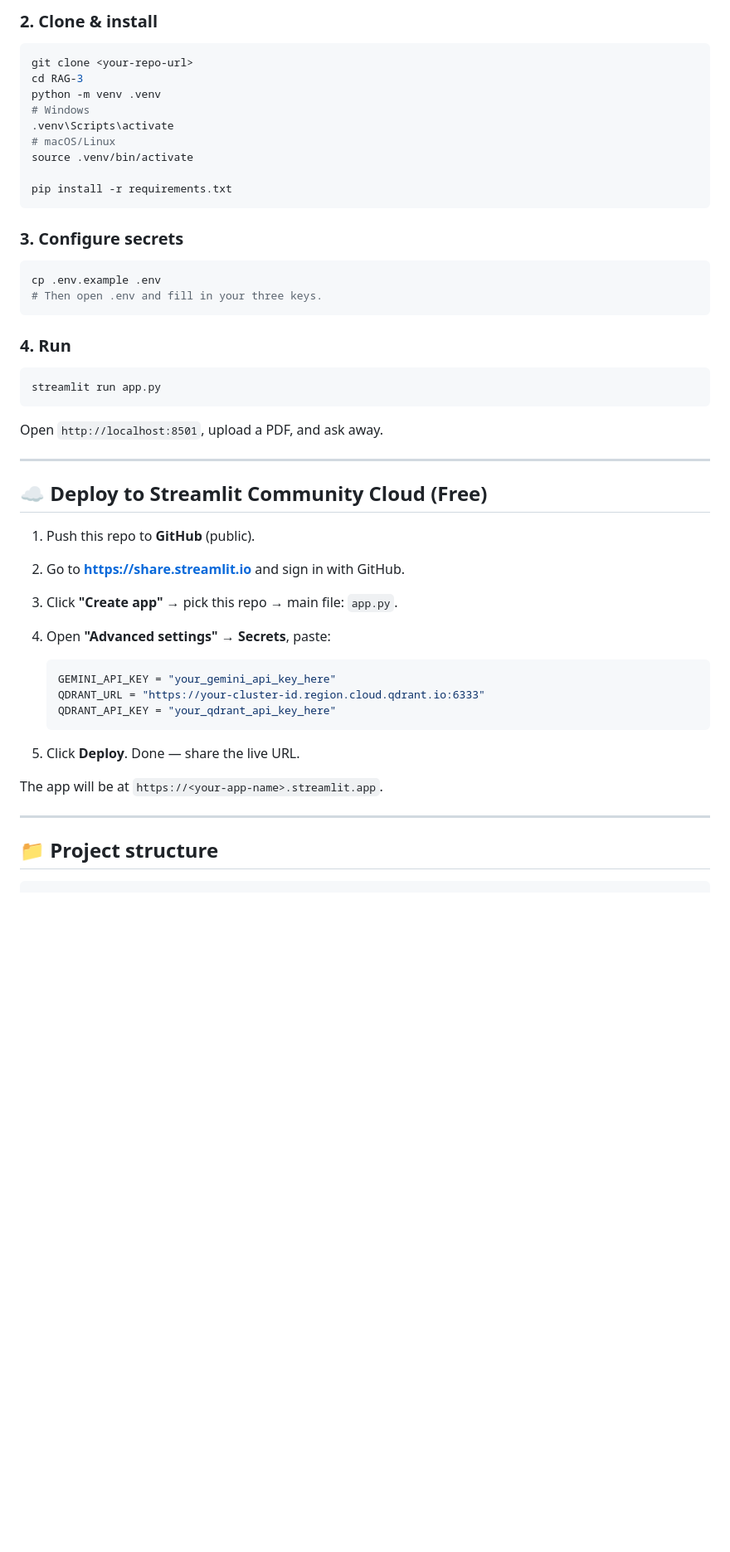
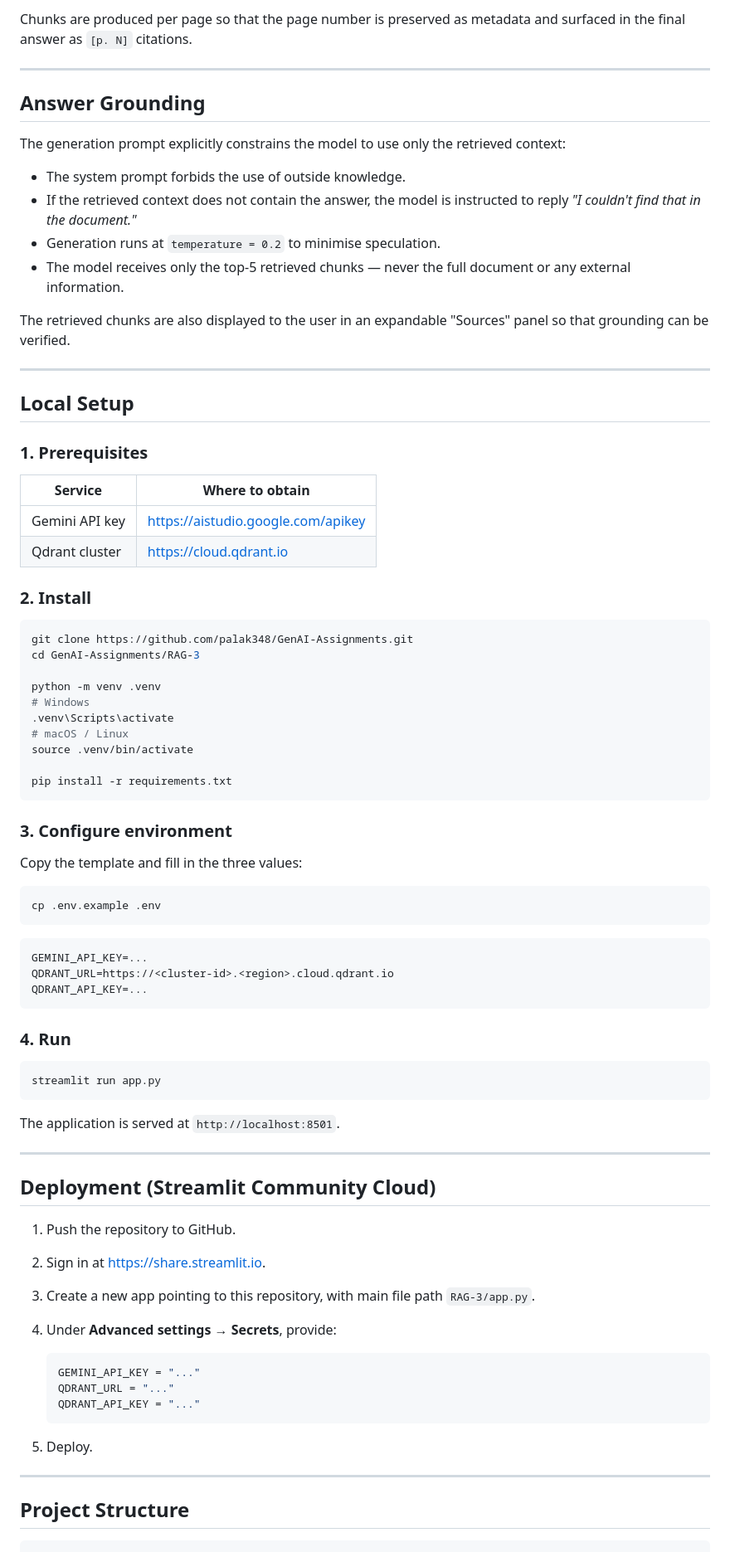
Before and after one commit to palak348/GenAI-Assignments, a Markdown page: RAG-3/README.md, the part around one of its changes. Shown at 83% size. GitHub-like rendering; blank space fills up the shorter version.

````diff
--- a/RAG-3/README.md
+++ b/RAG-3/README.md
@@ -73,23 +62,57 @@ After creating the Qdrant cluster, copy its **REST URL** and **API key** from th
 
-### 2. Clone & install
+Chunks are produced per page so that the page number is preserved as metadata and surfaced in the final answer as `[p. N]` citations.
+
+---
+
+## Answer Grounding
+
+The generation prompt explicitly constrains the model to use only the retrieved context:
+
+- The system prompt forbids the use of outside knowledge.
+- If the retrieved context does not contain the answer, the model is instructed to reply *"I couldn't find that in the document."*
+- Generation runs at `temperature = 0.2` to minimise speculation.
+- The model receives only the top-5 retrieved chunks — never the full document or any external information.
+
+The retrieved chunks are also displayed to the user in an expandable "Sources" panel so that grounding can be verified.
+
+---
+
+## Local Setup
+
+### 1. Prerequisites
+
+| Service        | Where to obtain                          |
+| -------------- | ---------------------------------------- |
+| Gemini API key | https://aistudio.google.com/apikey       |
+| Qdrant cluster | https://cloud.qdrant.io                  |
+
+### 2. Install
 
 ```bash
-git clone <your-repo-url>
-cd RAG-3
+git clone https://github.com/palak348/GenAI-Assignments.git
+cd GenAI-Assignments/RAG-3
+
 python -m venv .venv
 # Windows
 .venv\Scripts\activate
-# macOS/Linux
+# macOS / Linux
 source .venv/bin/activate
 
 pip install -r requirements.txt
 ```
 
-### 3. Configure secrets
+### 3. Configure environment
+
+Copy the template and fill in the three values:
 
 ```bash
 cp .env.example .env
-# Then open .env and fill in your three keys.
+```
+
+```dotenv
+GEMINI_API_KEY=...
+QDRANT_URL=https://<cluster-id>.<region>.cloud.qdrant.io
+QDRANT_API_KEY=...
 ```
 
 ### 4. Run
@@ -98,30 +121,28 @@ cp .env.example .env
 streamlit run app.py
 ```
 
-Open `http://localhost:8501`, upload a PDF, and ask away.
+The application is served at `http://localhost:8501`.
 
 ---
 
-## ☁️ Deploy to Streamlit Community Cloud (Free)
+## Deployment (Streamlit Community Cloud)
 
-1. Push this repo to **GitHub** (public).
-2. Go to **https://share.streamlit.io** and sign in with GitHub.
-3. Click **"Create app"** → pick this repo → main file: `app.py`.
-4. Open **"Advanced settings" → Secrets**, paste:
+1. Push the repository to GitHub.
+2. Sign in at https://share.streamlit.io.
+3. Create a new app pointing to this repository, with main file path `RAG-3/app.py`.
+4. Under **Advanced settings → Secrets**, provide:
 
    ```toml
-   GEMINI_API_KEY = "your_gemini_api_key_here"
-   QDRANT_URL = "https://your-cluster-id.region.cloud.qdrant.io:6333"
-   QDRANT_API_KEY = "your_qdrant_api_key_here"
+   GEMINI_API_KEY = "..."
+   QDRANT_URL = "..."
+   QDRANT_API_KEY = "..."
    ```
 
-5. Click **Deploy**. Done — share the live URL.
-
-The app will be at `https://<your-app-name>.streamlit.app`.
+5. Deploy.
 
 ---
 
-## 📁 Project structure
+## Project Structure
 
 ```
 RAG-3/
````
Also changed, not shown: other parts of RAG-3/README.md (+50 -82 lines).
